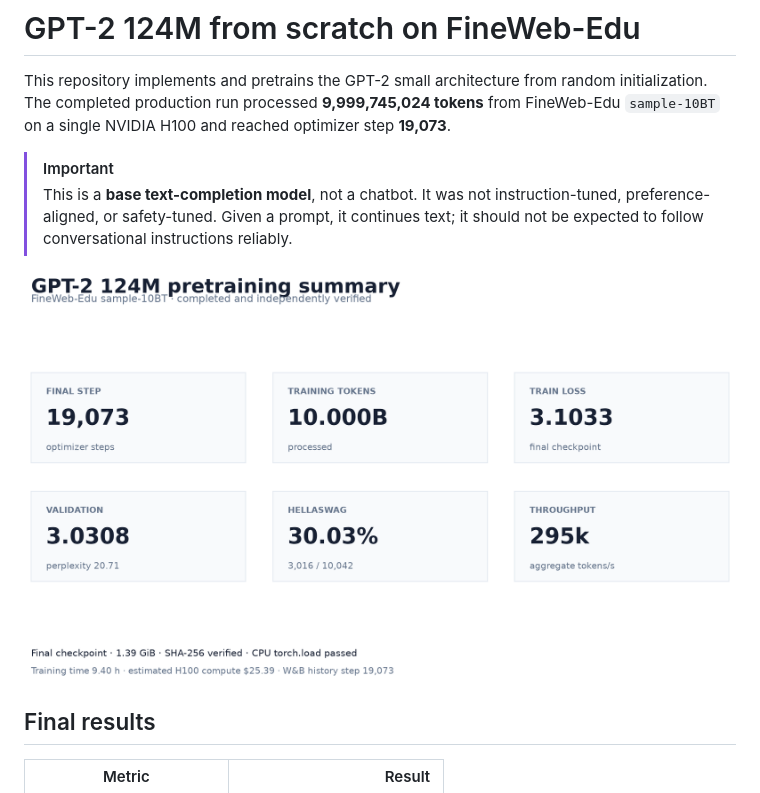
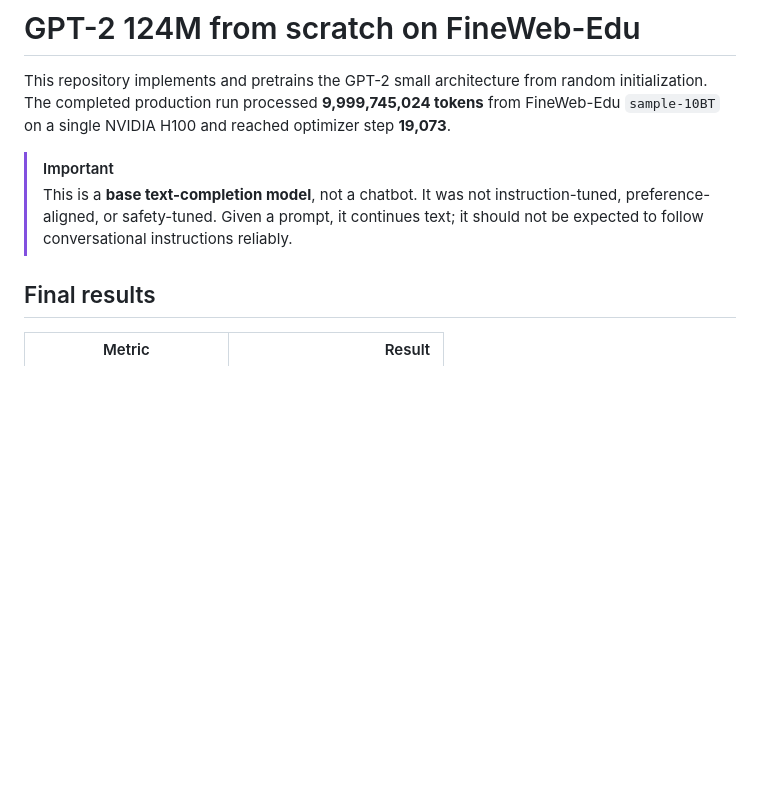
Before and after one commit to ctxnn/gpt-2, a Markdown page: README.md, the part around the change. Drawn GitHub-style; blank space fills up the shorter version.

```diff
--- a/README.md
+++ b/README.md
@@ -4,8 +4,6 @@ This repository implements and pretrains the GPT-2 small architecture from rando
 
 > [!IMPORTANT]
 > This is a **base text-completion model**, not a chatbot. It was not instruction-tuned, preference-aligned, or safety-tuned. Given a prompt, it continues text; it should not be expected to follow conversational instructions reliably.
-
-![GPT-2 124M pretraining summary](results/graphs/training_summary.png)
 
 ## Final results
 
```
